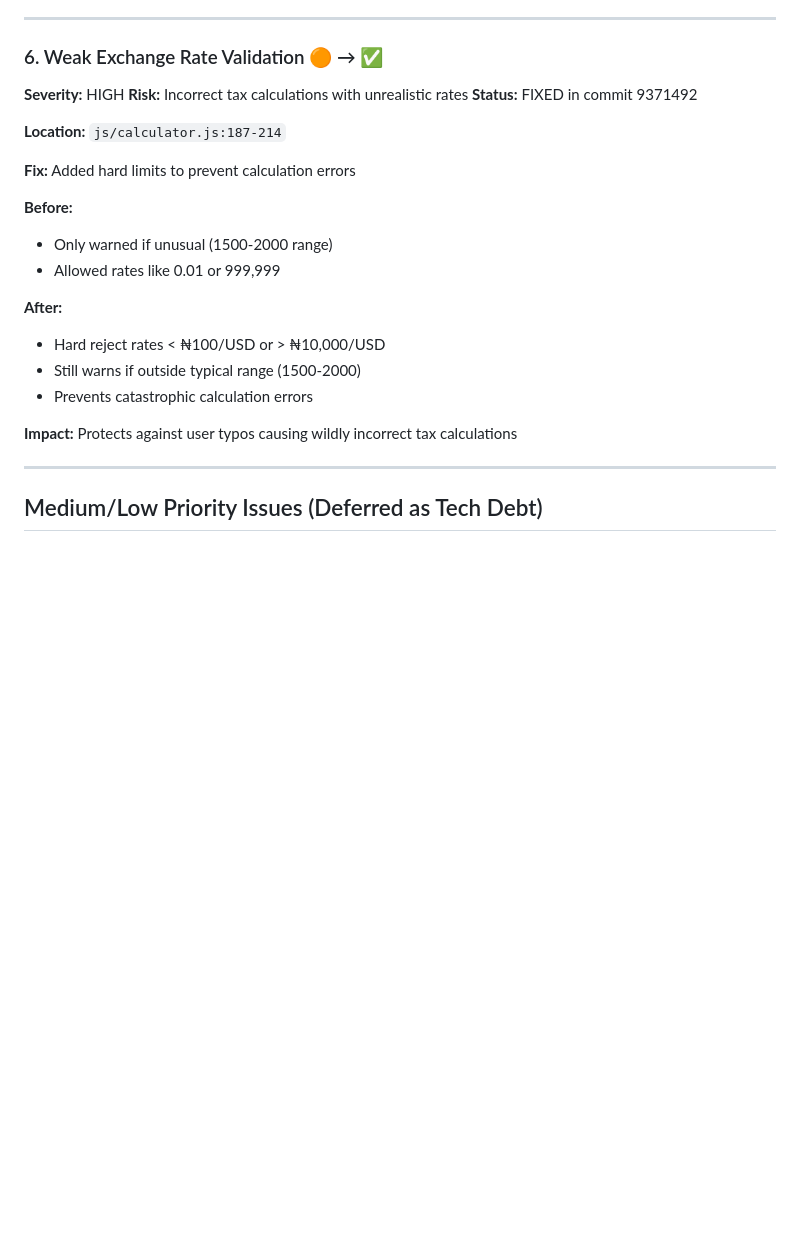
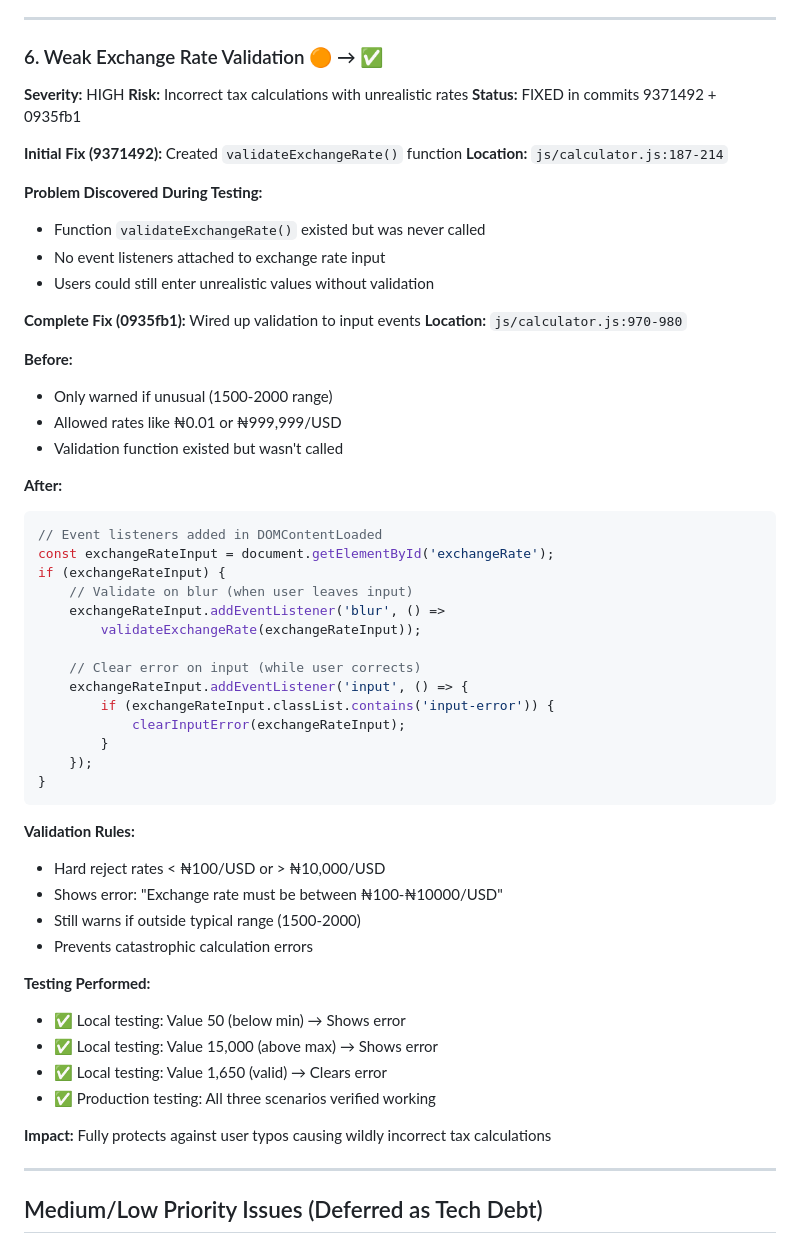
Before and after one commit to Yonkoo11/nigerian-crypto-tax-calc, a Markdown page: CODE_REVIEW.md, the part around one of its changes. Rendered like a GitHub page; blank space fills up the shorter version.

````diff
--- a/CODE_REVIEW.md
+++ b/CODE_REVIEW.md
@@ -198,22 +198,55 @@ try {
 ### 6. Weak Exchange Rate Validation 🟠 → ✅
 **Severity:** HIGH
 **Risk:** Incorrect tax calculations with unrealistic rates
-**Status:** FIXED in commit 9371492
+**Status:** FIXED in commits 9371492 + 0935fb1
 
+**Initial Fix (9371492):** Created `validateExchangeRate()` function
 **Location:** `js/calculator.js:187-214`
 
-**Fix:** Added hard limits to prevent calculation errors
+**Problem Discovered During Testing:**
+- Function `validateExchangeRate()` existed but was never called
+- No event listeners attached to exchange rate input
+- Users could still enter unrealistic values without validation
+
+**Complete Fix (0935fb1):** Wired up validation to input events
+**Location:** `js/calculator.js:970-980`
 
 **Before:**
 - Only warned if unusual (1500-2000 range)
-- Allowed rates like 0.01 or 999,999
+- Allowed rates like ₦0.01 or ₦999,999/USD
+- Validation function existed but wasn't called
 
 **After:**
+```javascript
+// Event listeners added in DOMContentLoaded
+const exchangeRateInput = document.getElementById('exchangeRate');
+if (exchangeRateInput) {
+    // Validate on blur (when user leaves input)
+    exchangeRateInput.addEventListener('blur', () =>
+        validateExchangeRate(exchangeRateInput));
+
+    // Clear error on input (while user corrects)
+    exchangeRateInput.addEventListener('input', () => {
+        if (exchangeRateInput.classList.contains('input-error')) {
+            clearInputError(exchangeRateInput);
+        }
+    });
+}
+```
+
+**Validation Rules:**
 - Hard reject rates < ₦100/USD or > ₦10,000/USD
+- Shows error: "Exchange rate must be between ₦100-₦10000/USD"
 - Still warns if outside typical range (1500-2000)
 - Prevents catastrophic calculation errors
 
-**Impact:** Protects against user typos causing wildly incorrect tax calculations
+**Testing Performed:**
+- ✅ Local testing: Value 50 (below min) → Shows error
+- ✅ Local testing: Value 15,000 (above max) → Shows error
+- ✅ Local testing: Value 1,650 (valid) → Clears error
+- ✅ Production testing: All three scenarios verified working
+
+**Impact:** Fully protects against user typos causing wildly incorrect tax calculations
 
 ---
 
````
Also changed, not shown: other parts of CODE_REVIEW.md (+13 -10 lines).
